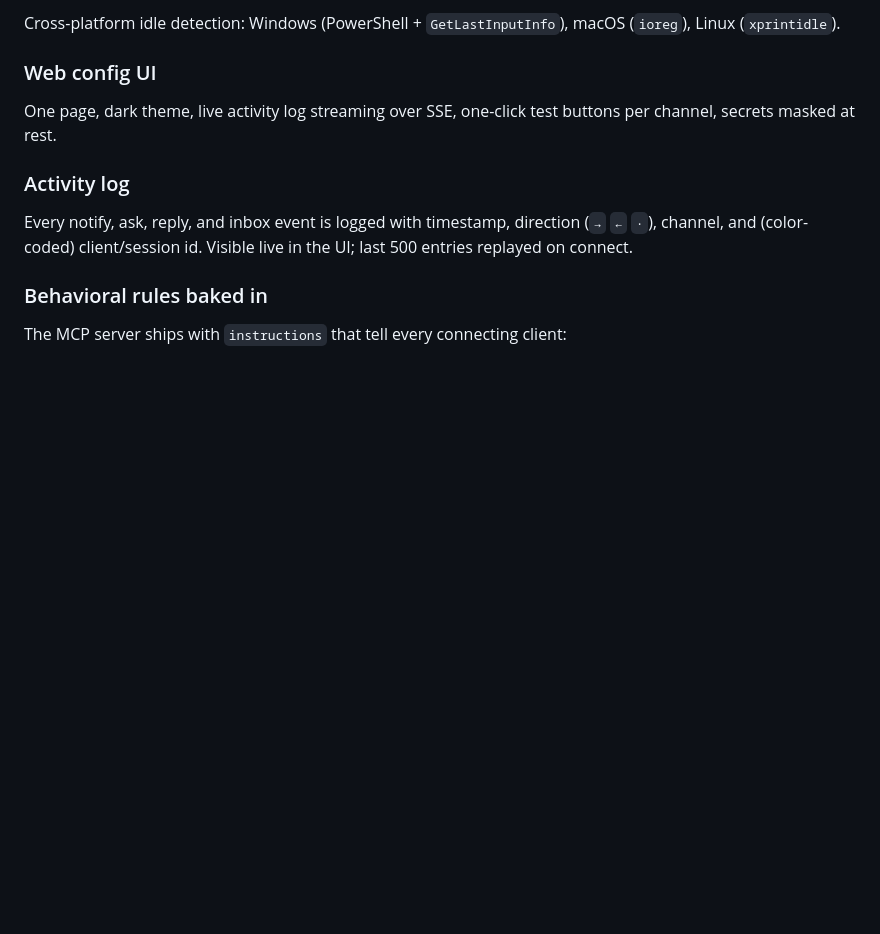
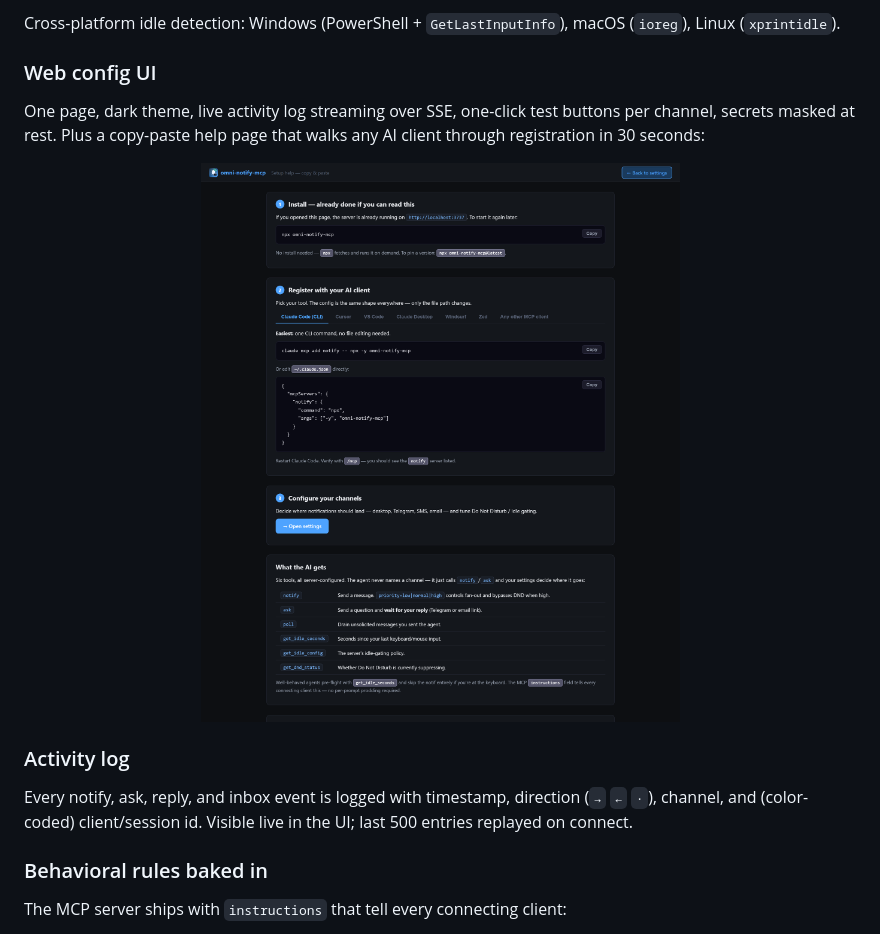
Before and after one commit to menih/notify-mcp, a Markdown page: README.md, the part around one of its changes. Drawn GitHub-style; pictures changed too: assets/screenshots/help-page.png (added); blank space fills up the shorter version.

```diff
--- a/README.md
+++ b/README.md
@@ -107,7 +112,11 @@ The server publishes a policy `{ enabled, thresholdSeconds }`. Agents are **inst
 Cross-platform idle detection: Windows (PowerShell + `GetLastInputInfo`), macOS (`ioreg`), Linux (`xprintidle`).
 
 ### Web config UI
-One page, dark theme, live activity log streaming over SSE, one-click test buttons per channel, secrets masked at rest.
+One page, dark theme, live activity log streaming over SSE, one-click test buttons per channel, secrets masked at rest. Plus a copy-paste help page that walks any AI client through registration in 30 seconds:
+
+<p align="center">
+  <img src="assets/screenshots/help-page.png" width="800" alt="Help page — copy-paste snippets for Claude Code, Cursor, VS Code, Claude Desktop, Windsurf, Zed">
+</p>
 
 ### Activity log
 Every notify, ask, reply, and inbox event is logged with timestamp, direction (`→` `←` `·`), channel, and (color-coded) client/session id. Visible live in the UI; last 500 entries replayed on connect.
```
Also changed, not shown: other parts of README.md (+7 -2 lines), assets/screenshots/main-ui.png (added), vscode-extension/screenshots/help-page.png (added), vscode-extension/screenshots/main-ui.png (added), 4 other files.
